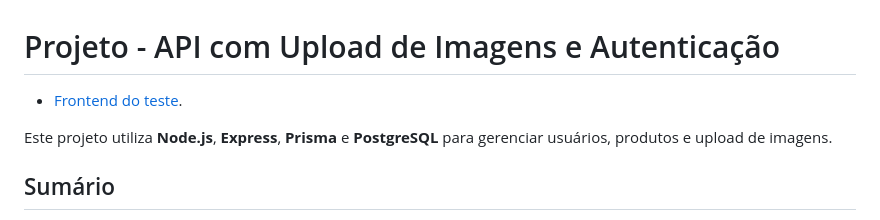
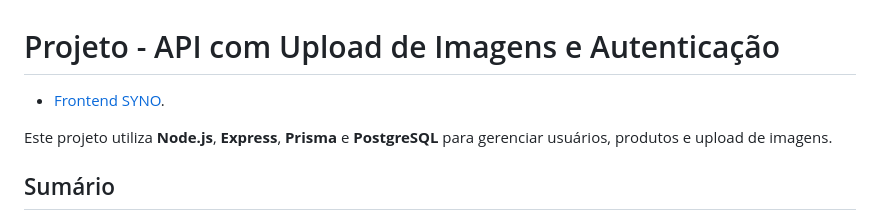
Before and after one commit to DiegoEmanuel/teste_tecnico_syno_api, a Markdown page: README.md, the part around the change. GitHub-like rendering.

```diff
--- a/README.md
+++ b/README.md
@@ -1,5 +1,5 @@
 # Projeto - API com Upload de Imagens e Autenticação
- - [Frontend do teste](https://github.com/DiegoEmanuel/teste_tecnico_syno/).
+ - [Frontend SYNO](https://github.com/DiegoEmanuel/teste_tecnico_syno/).
 
 Este projeto utiliza **Node.js**, **Express**, **Prisma** e **PostgreSQL** para gerenciar usuários, produtos e upload de imagens.
 
```
